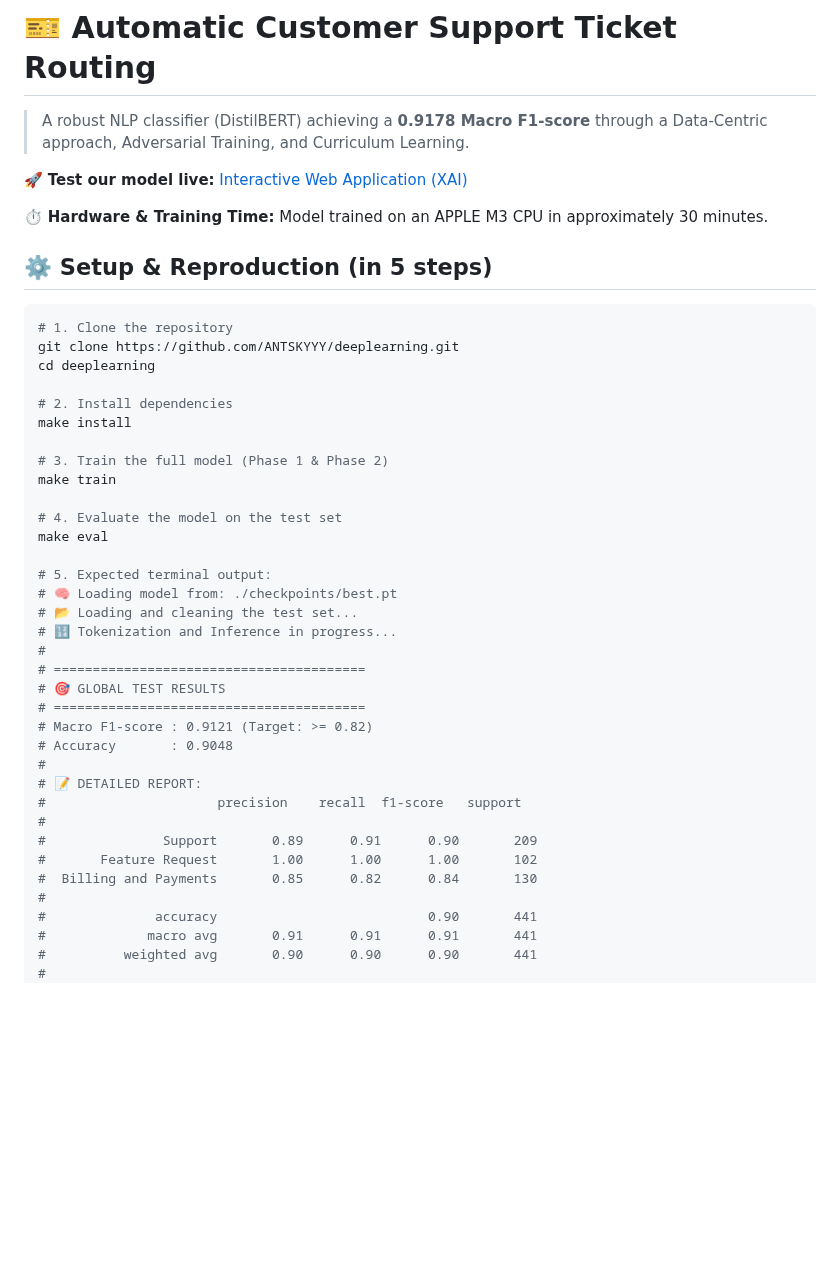
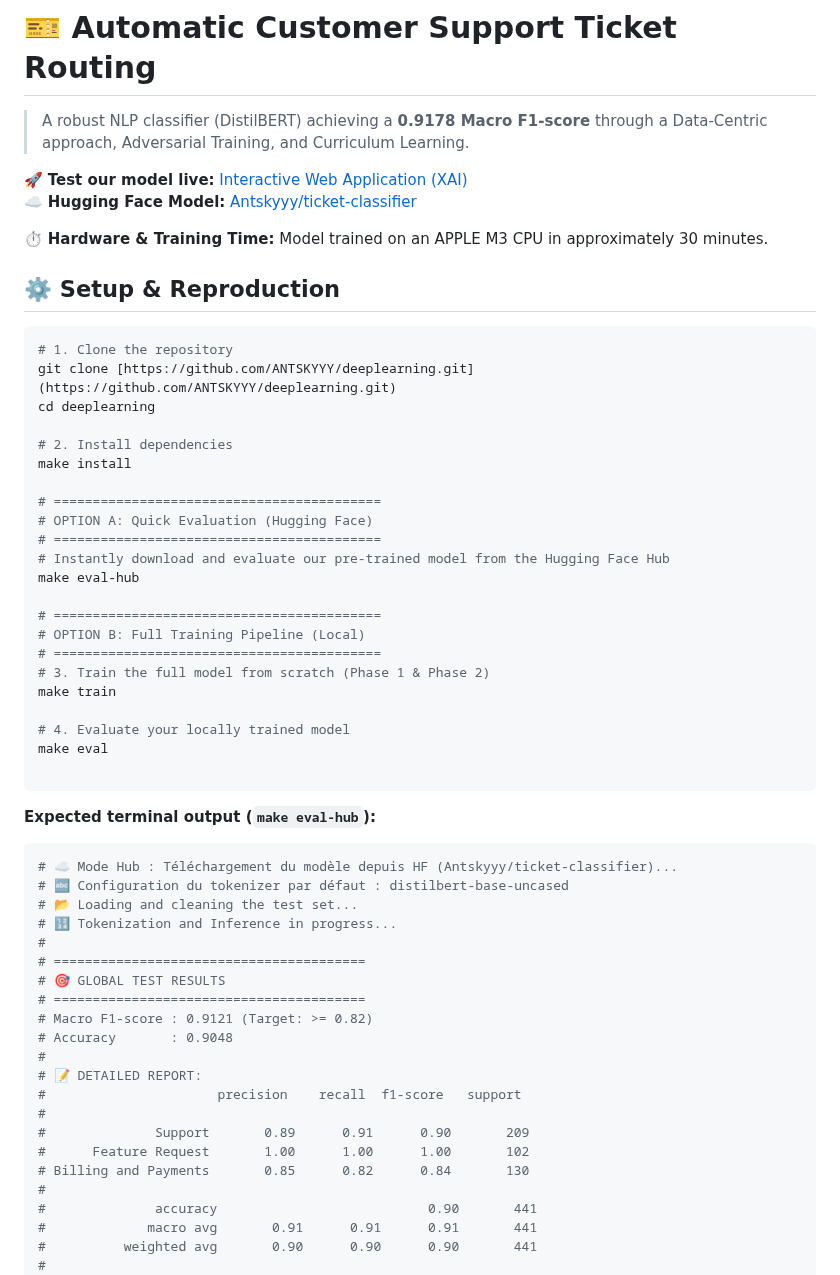
Before and after one commit to ANTSKYYY/ticket-classifier, a Markdown page: README.md, the part around one of its changes. GitHub-like rendering; blank space fills up the shorter version.

````diff
--- a/README.md
+++ b/README.md
@@ -2,27 +2,42 @@
 > A robust NLP classifier (DistilBERT) achieving a **0.9178 Macro F1-score** through a Data-Centric approach, Adversarial Training, and Curriculum Learning.
 
 🚀 **Test our model live:** [Interactive Web Application (XAI)](https://antskyyy.github.io/deeplearning/)
+☁️ **Hugging Face Model:** [Antskyyy/ticket-classifier](https://huggingface.co/Antskyyy/ticket-classifier)
 
 ⏱️ **Hardware & Training Time:** Model trained on an APPLE M3 CPU in approximately 30 minutes.
 
-## ⚙️ Setup & Reproduction (in 5 steps)
+## ⚙️ Setup & Reproduction
 
 ```bash
 # 1. Clone the repository
-git clone https://github.com/ANTSKYYY/deeplearning.git
+git clone [https://github.com/ANTSKYYY/deeplearning.git](https://github.com/ANTSKYYY/deeplearning.git)
 cd deeplearning
 
 # 2. Install dependencies
 make install
 
-# 3. Train the full model (Phase 1 & Phase 2)
+# ==========================================
+# OPTION A: Quick Evaluation (Hugging Face)
+# ==========================================
+# Instantly download and evaluate our pre-trained model from the Hugging Face Hub
+make eval-hub
+
+# ==========================================
+# OPTION B: Full Training Pipeline (Local)
+# ==========================================
+# 3. Train the full model from scratch (Phase 1 & Phase 2)
 make train
 
-# 4. Evaluate the model on the test set
+# 4. Evaluate your locally trained model
 make eval
 
-# 5. Expected terminal output:
-# 🧠 Loading model from: ./checkpoints/best.pt
+```
+
+**Expected terminal output (`make eval-hub`):**
+
+```bash
+# ☁️ Mode Hub : Téléchargement du modèle depuis HF (Antskyyy/ticket-classifier)...
+# 🔤 Configuration du tokenizer par défaut : distilbert-base-uncased
 # 📂 Loading and cleaning the test set...
 # 🔢 Tokenization and Inference in progress...
 #
@@ -35,9 +50,9 @@ make eval
 # 📝 DETAILED REPORT:
 #                      precision    recall  f1-score   support
 #
-#               Support       0.89      0.91      0.90       209
-#       Feature Request       1.00      1.00      1.00       102
-#  Billing and Payments       0.85      0.82      0.84       130
+#              Support       0.89      0.91      0.90       209
+#      Feature Request       1.00      1.00      1.00       102
+# Billing and Payments       0.85      0.82      0.84       130
 #
 #              accuracy                           0.90       441
 #             macro avg       0.91      0.91      0.91       441
````
Also changed, not shown: other parts of README.md (+1 -0 lines).
